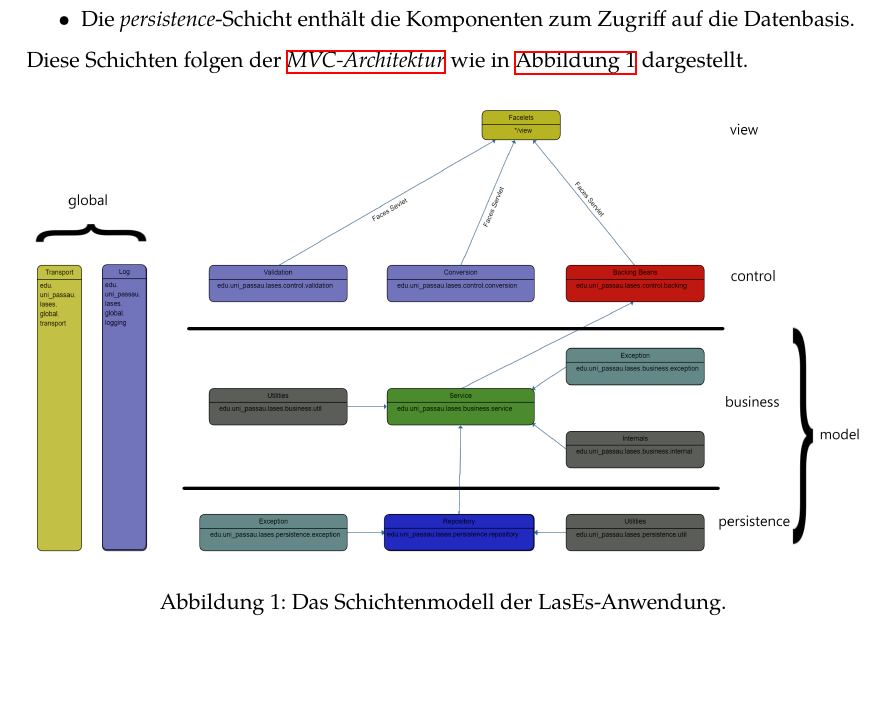
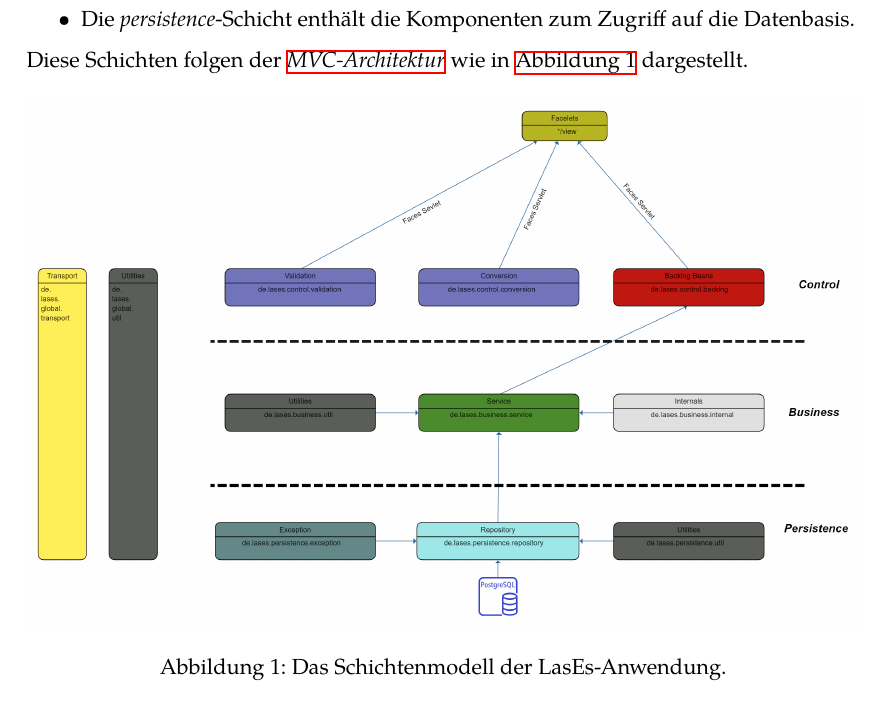
Before and after one commit to guersterst/LasEs, a LaTeX document (docs/Entwurf/Main.tex, which reads docs/Entwurf/Systemarchitektur.tex): part of page 3 of 7, cut so that both start at the same text, the shorter picture padded with empty space. Compiled offline with XeLaTeX.

Commit message:
Upgdated Package diagram.

```diff
--- a/docs/Entwurf/Systemarchitektur.tex
+++ b/docs/Entwurf/Systemarchitektur.tex
@@ -12,7 +12,7 @@ Diese Anwendung folgt einer Schichtenarchitektur.
 Diese Schichten folgen der \emph{\hyperref[arch:mvc]{MVC-Architektur}} wie in \hyperref[arch:pakdia]{Abbildung 1} dargestellt.
 \begin{figure}[H]
 \centering
-    \includegraphics[width=\linewidth]{graphics/Paketdiagramm3.0}\label{arch:pakdia}
+    \includegraphics[width=\linewidth]{graphics/Paketdiagramm5.0}\label{arch:pakdia}
     \caption{Das Schichtenmodell der LasEs-Anwendung.}
 \end{figure}
 
```
Also changed, not shown: docs/Entwurf/graphics/Paketdiagramm3.0.png (deleted), docs/Entwurf/graphics/Paketdiagramm5.0.png (added).
